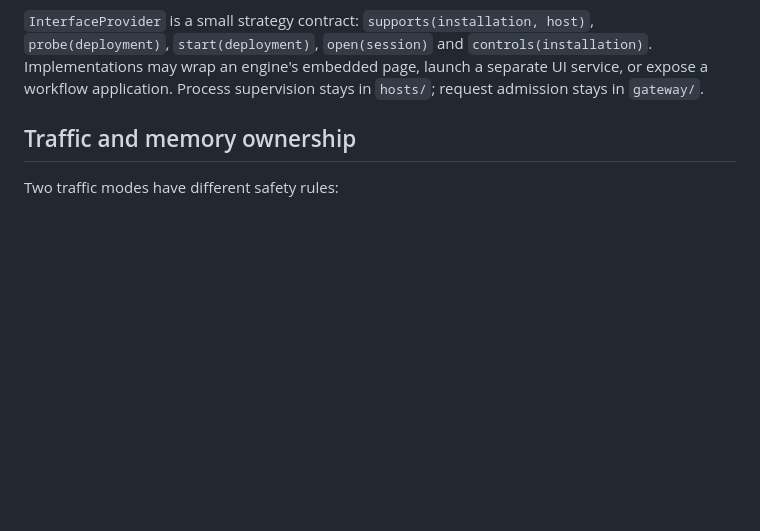
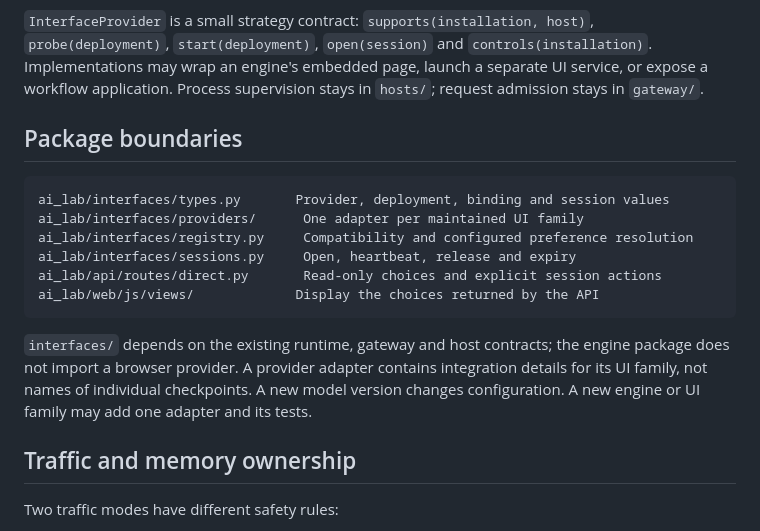
Before and after one commit to marianvid/ai-lab, a Markdown page: docs/direct-interfaces.md, the part around the change. Drawn GitHub-style; blank space fills up the shorter version.

Commit message:
Specify interface package boundaries

````diff
--- a/docs/direct-interfaces.md
+++ b/docs/direct-interfaces.md
@@ -27,6 +27,23 @@ host)`, `probe(deployment)`, `start(deployment)`, `open(session)` and
 `controls(installation)`. Implementations may wrap an engine's embedded page,
 launch a separate UI service, or expose a workflow application. Process
 supervision stays in `hosts/`; request admission stays in `gateway/`.
+
+## Package boundaries
+
+```text
+ai_lab/interfaces/types.py       Provider, deployment, binding and session values
+ai_lab/interfaces/providers/      One adapter per maintained UI family
+ai_lab/interfaces/registry.py     Compatibility and configured preference resolution
+ai_lab/interfaces/sessions.py     Open, heartbeat, release and expiry
+ai_lab/api/routes/direct.py       Read-only choices and explicit session actions
+ai_lab/web/js/views/             Display the choices returned by the API
+```
+
+`interfaces/` depends on the existing runtime, gateway and host contracts; the
+engine package does not import a browser provider. A provider adapter contains
+integration details for its UI family, not names of individual checkpoints.
+A new model version changes configuration. A new engine or UI family may add
+one adapter and its tests.
 
 ## Traffic and memory ownership
 
````
